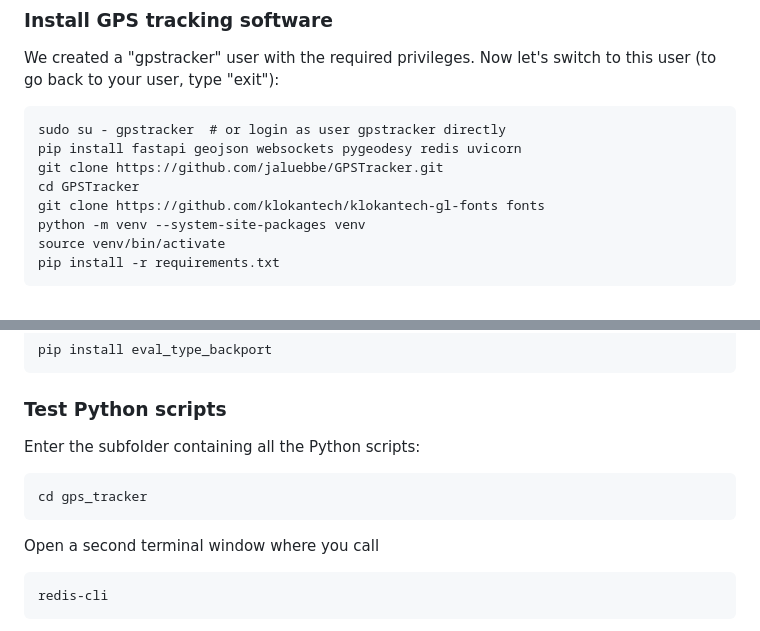
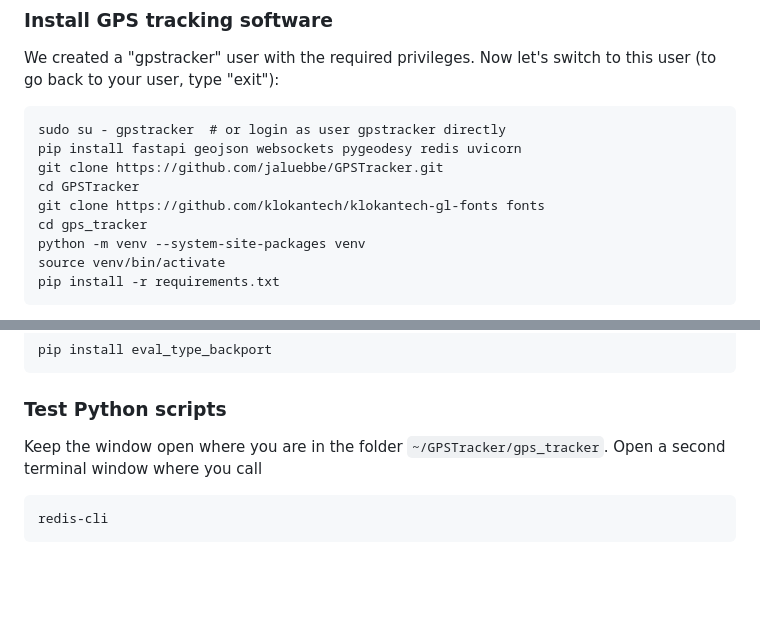
Before and after one commit to jaluebbe/GPSTracker, a Markdown page: README.md, 2 parts joined by grey strips. GitHub-like rendering; blank space fills up the shorter version.

Commit message:
Fixed README.md instructions.

````diff
--- a/README.md
+++ b/README.md
@@ -79,6 +79,7 @@ pip install fastapi geojson websockets pygeodesy redis uvicorn
 git clone https://github.com/jaluebbe/GPSTracker.git
 cd GPSTracker
 git clone https://github.com/klokantech/klokantech-gl-fonts fonts
+cd gps_tracker
 python -m venv --system-site-packages venv
 source venv/bin/activate
 pip install -r requirements.txt
@@ -93,10 +94,7 @@ pip install eval_type_backport
 ```
 
 ### Test Python scripts
-Enter the subfolder containing all the Python scripts:
-```
-cd gps_tracker
-```
+Keep the window open where you are in the folder `~/GPSTracker/gps_tracker`.
 Open a second terminal window where you call
 ```
 redis-cli
````
